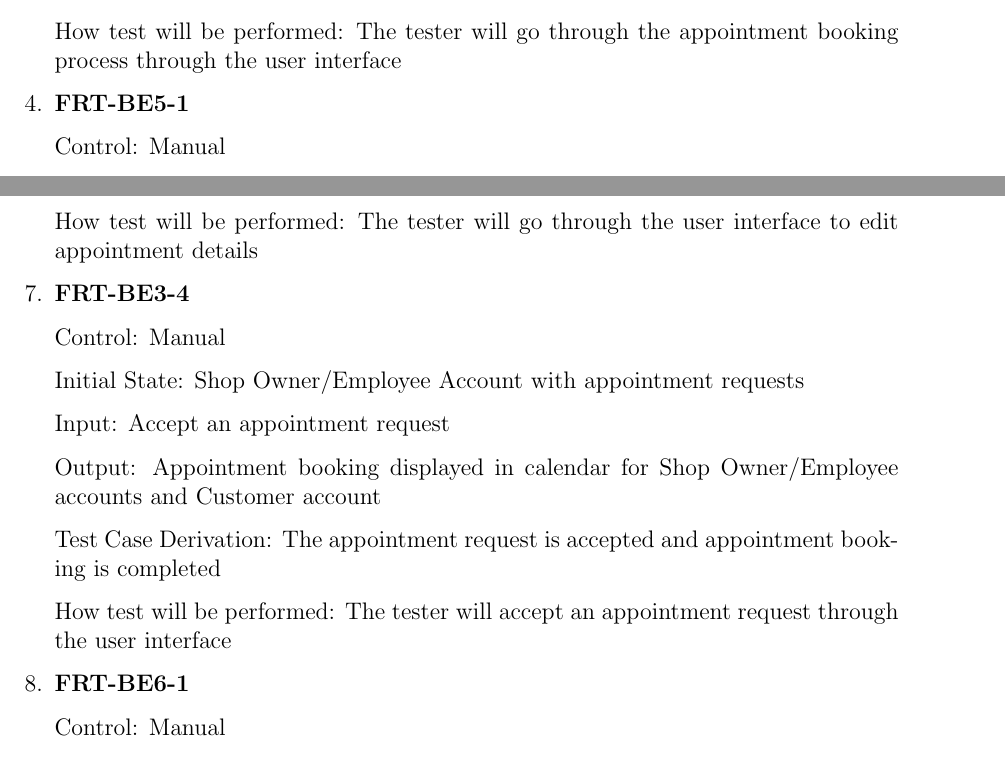
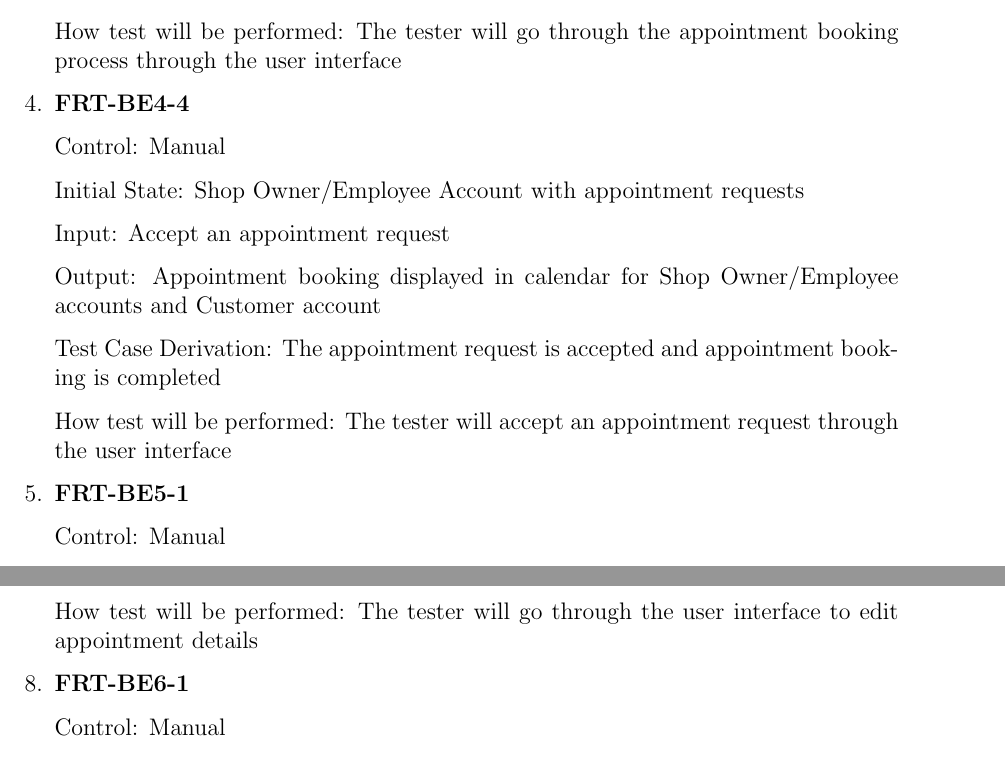
Before and after one commit to arkinmodi/project-sayyara, a LaTeX document (docs/VnVPlan/VnVPlan.tex): two parts of pages 12 and 13 of 34, joined at a grey line, cut so that both start at the same text. Compiled offline with pdfLaTeX.

Commit message:
Move test to proper spot

```diff
--- a/docs/VnVPlan/VnVPlan.tex
+++ b/docs/VnVPlan/VnVPlan.tex
@@ -453,6 +453,22 @@ This section will contains tests covering the ``Appointments'' requirements defi
 	      How test will be performed: The tester will go through the appointment booking process through the
 	      user interface
 
+	\item \textbf{FRT-BE4-4}
+
+	      Control: Manual
+
+	      Initial State: Shop Owner/Employee Account with appointment requests
+
+	      Input: Accept an appointment request
+
+	      Output: Appointment booking displayed in calendar for Shop Owner/Employee accounts and Customer
+	      account
+
+	      Test Case Derivation: The appointment request is accepted and appointment booking is completed
+
+	      How test will be performed: The tester will accept an appointment request through the user
+	      interface
+
 	\item \textbf{FRT-BE5-1}
 
 	      Control: Manual
@@ -500,22 +516,6 @@ This section will contains tests covering the ``Appointments'' requirements defi
 
 	      How test will be performed: The tester will go through the user interface to edit appointment
 	      details
-
-	\item \textbf{FRT-BE3-4}
-
-	      Control: Manual
-
-	      Initial State: Shop Owner/Employee Account with appointment requests
-
-	      Input: Accept an appointment request
-
-	      Output: Appointment booking displayed in calendar for Shop Owner/Employee accounts and Customer
-	      account
-
-	      Test Case Derivation: The appointment request is accepted and appointment booking is completed
-
-	      How test will be performed: The tester will accept an appointment request through the user
-	      interface
 
 	\item \textbf{FRT-BE6-1}
 
```
